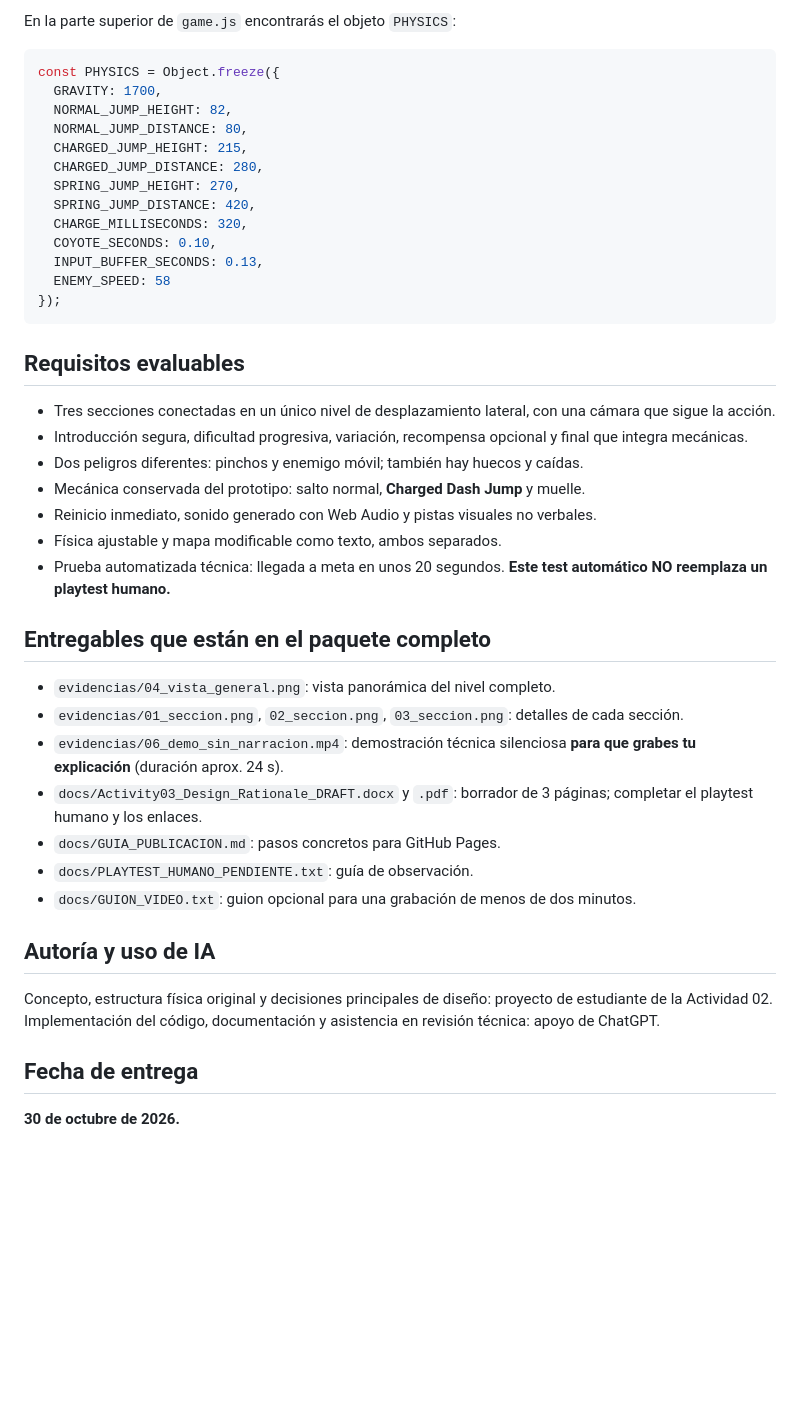
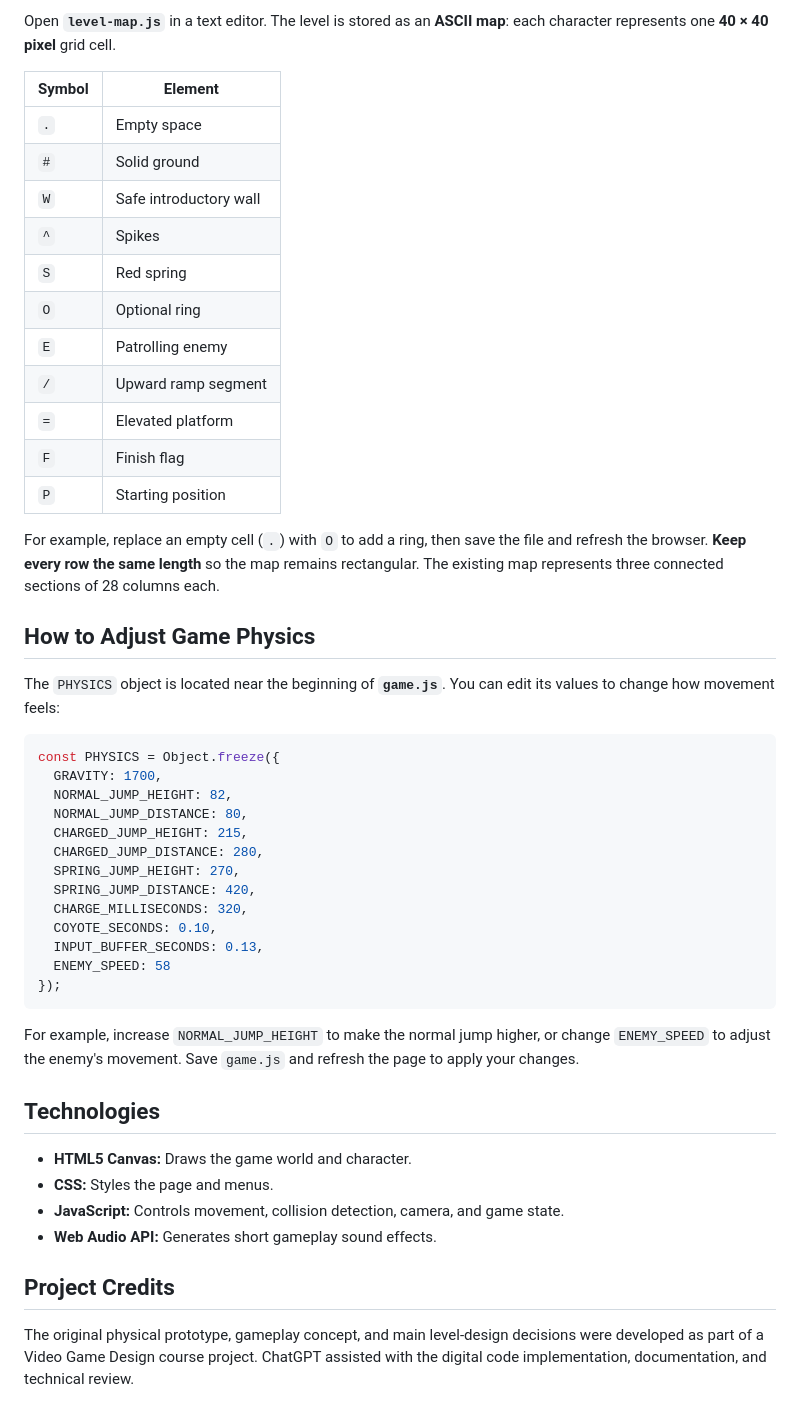
Before and after one commit to Danixt-111201/velocity-momentum-rush, a Markdown page: README.md, the part around one of its changes. GitHub-like rendering; blank space fills up the shorter version.

````diff
--- a/README.md
+++ b/README.md
@@ -52,5 +64,25 @@ El nivel está definido como **texto ASCII** en `level-map.js`, independiente de
 
-En la parte superior de `game.js` encontrarás el objeto `PHYSICS`:
+Open **`level-map.js`** in a text editor. The level is stored as an **ASCII map**: each character represents one **40 × 40 pixel** grid cell.
+
+| Symbol | Element |
+|---|---|
+| `.` | Empty space |
+| `#` | Solid ground |
+| `W` | Safe introductory wall |
+| `^` | Spikes |
+| `S` | Red spring |
+| `O` | Optional ring |
+| `E` | Patrolling enemy |
+| `/` | Upward ramp segment |
+| `=` | Elevated platform |
+| `F` | Finish flag |
+| `P` | Starting position |
+
+For example, replace an empty cell (`.`) with `O` to add a ring, then save the file and refresh the browser. **Keep every row the same length** so the map remains rectangular. The existing map represents three connected sections of 28 columns each.
+
+## How to Adjust Game Physics
+
+The `PHYSICS` object is located near the beginning of **`game.js`**. You can edit its values to change how movement feels:
 
 ```js
 const PHYSICS = Object.freeze({
@@ -68,29 +100,15 @@ const PHYSICS = Object.freeze({
 });
 ```
 
-## Requisitos evaluables
+For example, increase `NORMAL_JUMP_HEIGHT` to make the normal jump higher, or change `ENEMY_SPEED` to adjust the enemy's movement. Save `game.js` and refresh the page to apply your changes.
 
-- Tres secciones conectadas en un único nivel de desplazamiento lateral, con una cámara que sigue la acción.
-- Introducción segura, dificultad progresiva, variación, recompensa opcional y final que integra mecánicas.
-- Dos peligros diferentes: pinchos y enemigo móvil; también hay huecos y caídas.
-- Mecánica conservada del prototipo: salto normal, **Charged Dash Jump** y muelle.
-- Reinicio inmediato, sonido generado con Web Audio y pistas visuales no verbales.
-- Física ajustable y mapa modificable como texto, ambos separados.
-- Prueba automatizada técnica: llegada a meta en unos 20 segundos. **Este test automático NO reemplaza un playtest humano.**
+## Technologies
 
-## Entregables que están en el paquete completo
+- **HTML5 Canvas:** Draws the game world and character.
+- **CSS:** Styles the page and menus.
+- **JavaScript:** Controls movement, collision detection, camera, and game state.
+- **Web Audio API:** Generates short gameplay sound effects.
 
-- `evidencias/04_vista_general.png`: vista panorámica del nivel completo.
-- `evidencias/01_seccion.png`, `02_seccion.png`, `03_seccion.png`: detalles de cada sección.
-- `evidencias/06_demo_sin_narracion.mp4`: demostración técnica silenciosa **para que grabes tu explicación** (duración aprox. 24 s).
-- `docs/Activity03_Design_Rationale_DRAFT.docx` y `.pdf`: borrador de 3 páginas; completar el playtest humano y los enlaces.
-- `docs/GUIA_PUBLICACION.md`: pasos concretos para GitHub Pages.
-- `docs/PLAYTEST_HUMANO_PENDIENTE.txt`: guía de observación.
-- `docs/GUION_VIDEO.txt`: guion opcional para una grabación de menos de dos minutos.
+## Project Credits
 
-## Autoría y uso de IA
-
-Concepto, estructura física original y decisiones principales de diseño: proyecto de estudiante de la Actividad 02. Implementación del código, documentación y asistencia en revisión técnica: apoyo de ChatGPT.
-## Fecha de entrega
-
-**30 de octubre de 2026.**
+The original physical prototype, gameplay concept, and main level-design decisions were developed as part of a Video Game Design course project. ChatGPT assisted with the digital code implementation, documentation, and technical review.
````
Also changed, not shown: other parts of README.md (+47 -35 lines).
